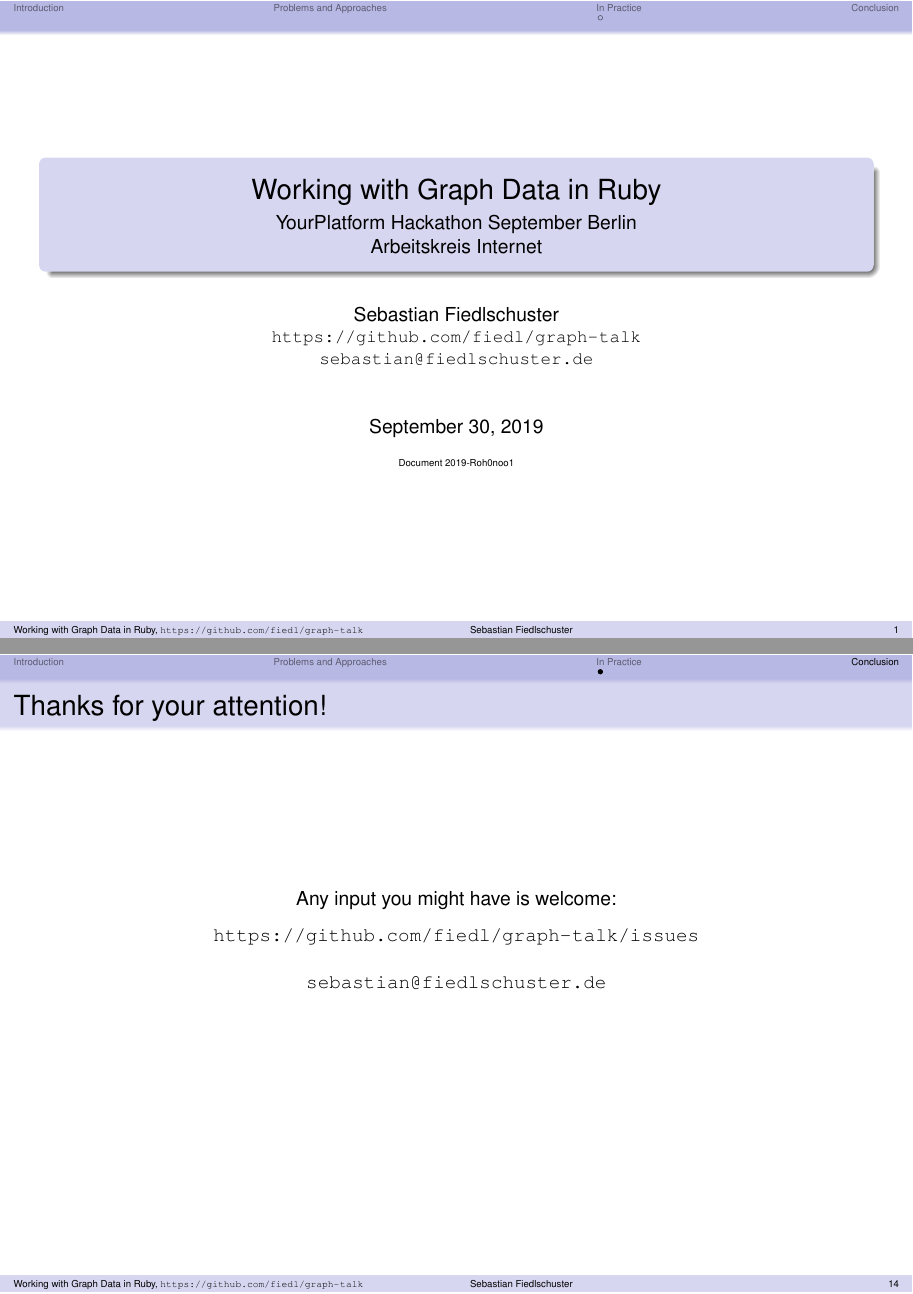
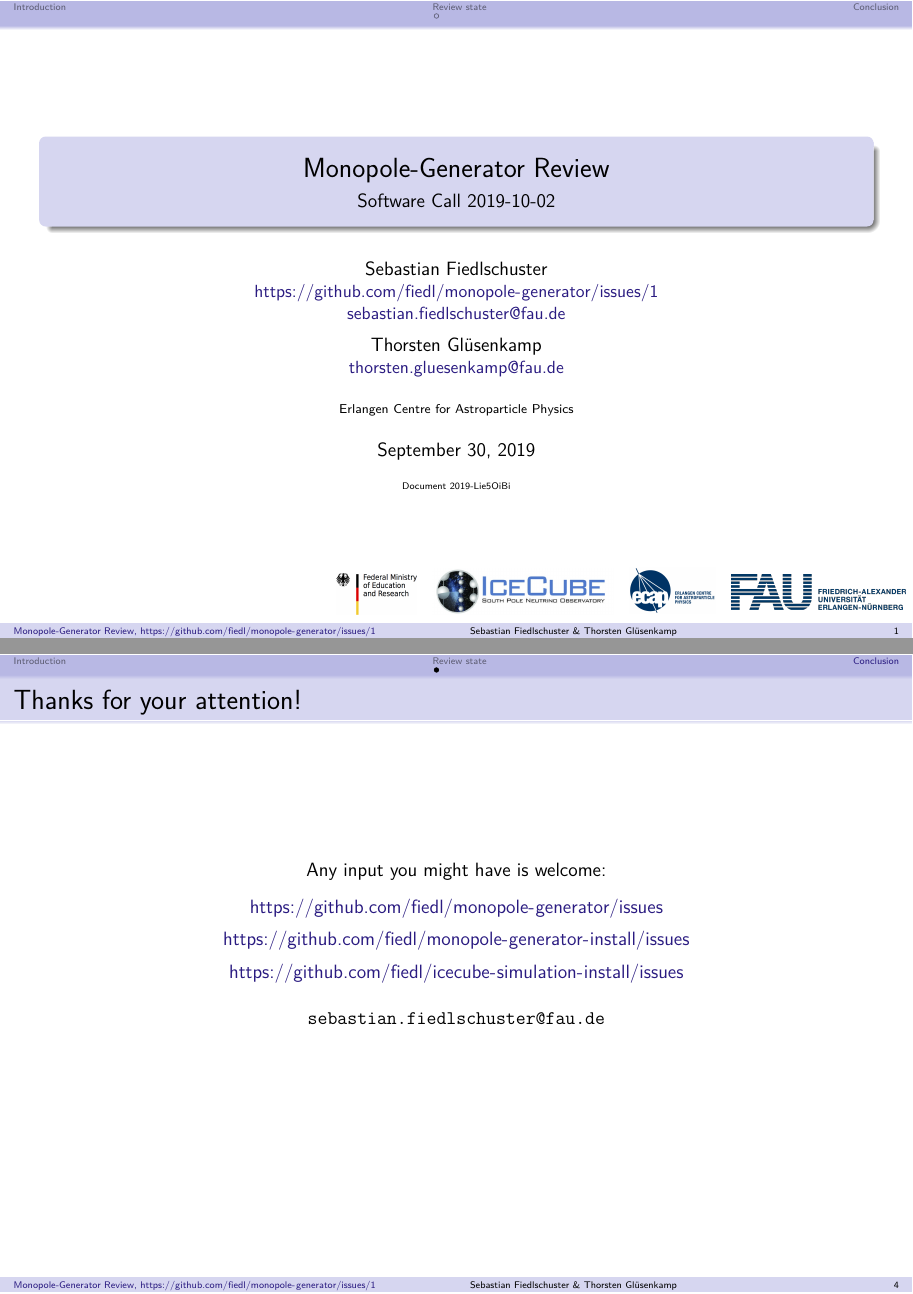
Before and after one commit to fiedl/monopole-generator-talk, LaTeX slides (latex-beamer/talk.tex, which reads latex-beamer/lib/hyperlinks.tex, latex-beamer/lib/icons.tex, latex-beamer/lib/listings.tex): pages 1 and 14 of 14 before the commit and pages 1 and 4 of 4 after it, joined at a grey line. Compiled offline with LuaLaTeX.

Commit message:
preparing software-call slides for monopole-generator review

```diff
--- a/latex-beamer/lib/hyperlinks.tex
+++ b/latex-beamer/lib/hyperlinks.tex
@@ -1,9 +1,11 @@
 % Hyperlinks und Kreuzverweise zu anderen Dokumenten
-\usepackage[hyphens]{url}
+%\usepackage[hyphens]{url}
 %\usepackage{xr}
 %\usepackage{xr-hyper}
-\usepackage[breaklinks]{hyperref}
-\usepackage[hyphenbreaks]{breakurl}
+%\usepackage[breaklinks]{hyperref}
+%\usepackage[hyphenbreaks]{breakurl}
+\usepackage{url}
+\usepackage{hyperref}
 
 % https://tex.stackexchange.com/a/50754/70789
 % % \hypersetup{
@@ -13,3 +15,6 @@
 
 % https://tex.stackexchange.com/a/668/70789
 \urlstyle{sf}
+
+\definecolor{links}{HTML}{2A1B81}
+\hypersetup{colorlinks,linkcolor=links,urlcolor=links}
--- /dev/null
+++ b/latex-beamer/lib/icons.tex
@@ -0,0 +1,4 @@
+\usepackage{fontawesome}
+
+\newcommand\githubicon{\faGithub\xspace}
+\newcommand\questionicon{\faQuestionCircleO\xspace}
--- a/latex-beamer/lib/listings.tex
+++ b/latex-beamer/lib/listings.tex
@@ -20,8 +20,11 @@
 
 \newenvironment{ccode}{\minted{c}}{\endminted}
 
+\setmintedinline{fontsize=\currentfontsize}
+
 \setminted[bash]{
-  linenos=false
+  linenos=false,
+  fontsize=\normalsize
 }
 
 \setminted[ruby]{
@@ -42,7 +45,7 @@
 
 \newcommand\inlineruby[1]{\mintinline[breaklines, breakafter=.]{ruby}{#1}}
 
-\newcommand\inlinecode[1]{\inlineruby{#1}}
+\newcommand\inlinecode[1]{\mintinline[breaklines]{bash}{#1}}
 
 \newenvironment{ruby}{\minted{ruby}}{\endminted}
 \newenvironment{cypher}{\minted{cypher}}{\endminted}
--- a/latex-beamer/talk.tex
+++ b/latex-beamer/talk.tex
@@ -9,12 +9,23 @@
 %\geometry{paperwidth=\mypaperwidth,paperheight=0.625\mypaperwidth} % 16:10
 \geometry{paperwidth=\mypaperwidth,paperheight=0.7\mypaperwidth}
 
-\title[Working with Graph Data in Ruby, \url{https://github.com/fiedl/graph-talk}]{Working with Graph Data in Ruby}
-\subtitle{YourPlatform Hackathon September Berlin\\Arbeitskreis Internet}
-\date{\today \\ \vspace*{2mm} \tiny{Document 2019-Roh0noo1} \normalsize}
+\title[Monopole-Generator Review, \url{https://github.com/fiedl/monopole-generator/issues/1}]{Monopole-Generator Review}
+\subtitle{Software Call 2019-10-02}
+\date{\today \\ \vspace*{2mm} \tiny{Document 2019-Lie5OiBi} \normalsize}
 
-\author[Sebastian Fiedlschuster]{Sebastian Fiedlschuster \\ \small{\url{https://github.com/fiedl/graph-talk}} \\ \small\texttt{sebastian@fiedlschuster.de}}
-%\institute{}
+\author[Sebastian Fiedlschuster \& Thorsten Glüsenkamp]{Sebastian Fiedlschuster \\ \small\url{https://github.com/fiedl/monopole-generator/issues/1} \\ \small\url{sebastian.fiedlschuster@fau.de} \\ \vspace{2mm} \normalsize Thorsten Glüsenkamp \\ \small\url{thorsten.gluesenkamp@fau.de}}
+\institute{Erlangen Centre for Astroparticle Physics}
+
+\newif\ifplacelogo % create a new conditional
+\placelogotrue % set it to true
+\logo{\ifplacelogo
+  \raisebox{-0.12cm}{\includegraphics[height=0.9cm]{img/DEgov-BMBF-Logo_en}}\hspace{0.3cm}
+  %\raisebox{-0.12cm}{\includegraphics[height=1cm]{img/icecube}}\hspace{0.3cm}
+  \raisebox{-0.12cm}{\includegraphics[height=1cm]{img/icecube-logo-side-text}}\hspace{0.3cm}
+  % \raisebox{-0.1cm}{\includegraphics[height=1cm]{img/DESY_logo_3C_web}}\hspace{0.5cm}
+  \raisebox{-0.1cm}{\includegraphics[height=1cm]{img/ecap}}\hspace{0.3cm}
+  \includegraphics[height=0.75cm]{img/Logo_FAU_DinA4_RGB}
+\fi}
 
 \input{lib/graphics}
 \input{lib/tikz}
@@ -24,6 +35,8 @@
 \input{lib/utf8}
 \input{lib/units}
 \input{lib/todo}
+\input{lib/icons}
+\input{lib/hyperlinks}
 
 %\includeonly{}
 
@@ -38,4 +53,5 @@
 \section{Introduction}
 \include{text/motivation}
 
-\section{Problems and Approaches}
+\section{Review state}
+\include{text/review}
@@ -62,6 +58,4 @@
 
-\section{In Practice}
-\include{text/in_practice}
 
 \section{Conclusion}
 \include{text/thanks}
--- a/latex-beamer/text/thanks.tex
+++ b/latex-beamer/text/thanks.tex
@@ -4,9 +4,11 @@
   \begin{center}
     Any input you might have is welcome: \\ \vspace{0.3cm}
 
-    \url{https://github.com/fiedl/graph-talk/issues} \\ \vspace{0.5cm}
+    \url{https://github.com/fiedl/monopole-generator/issues} \\ \vspace{0.2cm}
+    \url{https://github.com/fiedl/monopole-generator-install/issues} \\ \vspace{0.2cm}
+    \url{https://github.com/fiedl/icecube-simulation-install/issues} \\ \vspace{0.5cm}
 
-    \texttt{sebastian@fiedlschuster.de}
+    \texttt{sebastian.fiedlschuster@fau.de}
 
     \vspace{1.5cm}
 
```
Also changed, not shown: latex-beamer/text/review.tex.md (added, +60 -0 lines), latex-beamer/talk.tex (22 more changed lines), 1 other file.
